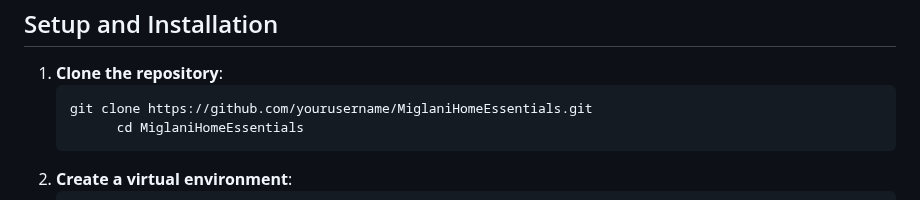
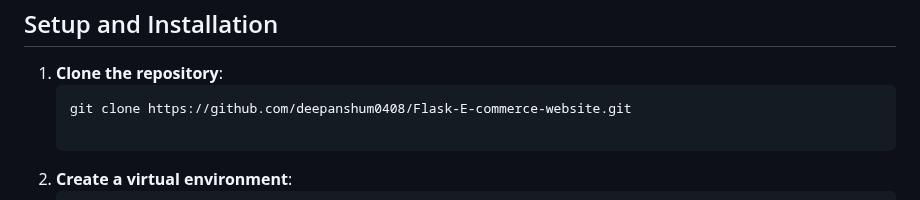
Before and after one commit to deepanshum0408/Flask-E-commerce-website, a Markdown page: READMe.md, the part around the change. Drawn GitHub-style.

```diff
--- a/READMe.md
+++ b/READMe.md
@@ -44,8 +44,8 @@
   <h2 id="setup-and-installation">Setup and Installation</h2>
   <ol>
     <li><strong>Clone the repository</strong>:
-      <pre><code>git clone https://github.com/yourusername/MiglaniHomeEssentials.git
-      cd MiglaniHomeEssentials</code></pre>
+      <pre><code>git clone https://github.com/deepanshum0408/Flask-E-commerce-website.git
+      </code></pre>
     </li>
     <li><strong>Create a virtual environment</strong>:
       <pre><code>python3 -m venv venv
```
